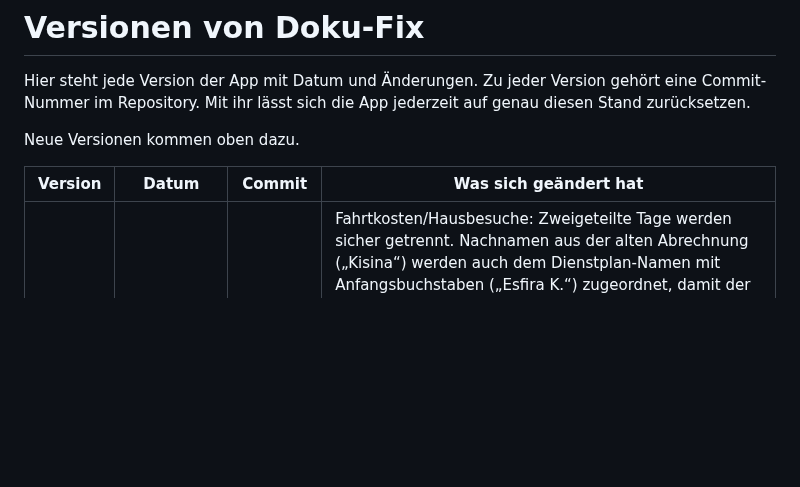
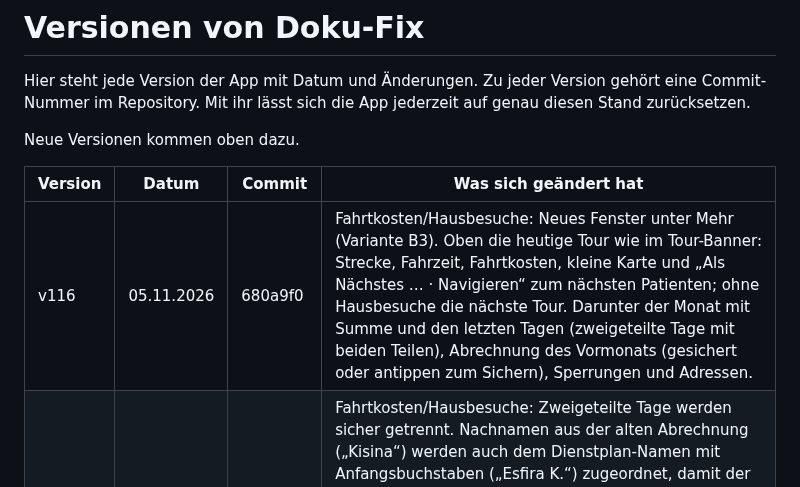
Before and after one commit to 8gcbdy8y5g-cyber/Doku-fix, a Markdown page: VERSIONEN.md, the part around the change. GitHub-like rendering; blank space fills up the shorter version.

Commit message:
VERSIONEN: v116
Co-Authored-By: Claude Opus 5.5 <noreply@anthropic.com>
Claude-Session: https://claude.ai/code/session_01UADrPoh5yKKDfybZX8D5Bk

```diff
--- a/VERSIONEN.md
+++ b/VERSIONEN.md
@@ -6,6 +6,7 @@ Neue Versionen kommen oben dazu.
 
 | Version | Datum | Commit | Was sich geändert hat |
 |---|---|---|---|
+| v116 | 05.11.2026 | 680a9f0 | Fahrtkosten/Hausbesuche: Neues Fenster unter Mehr (Variante B3). Oben die heutige Tour wie im Tour-Banner: Strecke, Fahrzeit, Fahrtkosten, kleine Karte und „Als Nächstes … · Navigieren“ zum nächsten Patienten; ohne Hausbesuche die nächste Tour. Darunter der Monat mit Summe und den letzten Tagen (zweigeteilte Tage mit beiden Teilen), Abrechnung des Vormonats (gesichert oder antippen zum Sichern), Sperrungen und Adressen. |
 | v115 | 05.11.2026 | 6673fa7 | Fahrtkosten/Hausbesuche: Zweigeteilte Tage werden sicher getrennt. Nachnamen aus der alten Abrechnung („Kisina“) werden auch dem Dienstplan-Namen mit Anfangsbuchstaben („Esfira K.“) zugeordnet, damit der fehlende Teil nach der Praxis ergänzt wird. Auf der Karte hat jede Tour eine eigene Farbe (vor der Praxis blau, danach lila), oben stehen die km je Tour. Der Hinweis unten sagt ehrlich, wenn ein Teil in den Fahrtkosten fehlt. |
 | v114 | 05.11.2026 | b4dfb12 | Fahrtkosten/Hausbesuche: Zweigeteilte Tage (Hausbesuch vor der Praxis, Hausbesuche nach der Praxis), die aus der alten Fahrtkosten-App nur mit einem Teil übernommen wurden, werden anhand des Dienstplans ergänzt. Der übernommene Teil behält seine km, der fehlende kommt als eigene Zeile mit km von der Karte dazu („vor der Praxis“ / „nach der Praxis“), auch im JPEG und in der Monatssumme. |
 | v113 | 05.11.2026 | 0c065ab | Fahrtkosten/Hausbesuche: Sperrungen selbst eintragen. Auf der Tour-Karte neuer Knopf (Absperrung) unter dem Standort: Straße antippen, Doku-Fix markiert das Stück bis zur nächsten Kreuzung (weitere Stücke dazutippen), Beginn und optional Ende wählen, „Sperren“. Gesperrte Straßen sind rot gestrichelt, Routen fahren außen herum; Touren ab dem Beginn werden neu berechnet (außer von Hand korrigierte km). Antippen der roten Linie → „Wieder freigeben“ (gilt ab heute, frühere Tage bleiben). Sperrungen bleiben auf dem Gerät und sind in der Sicherung. |
```
